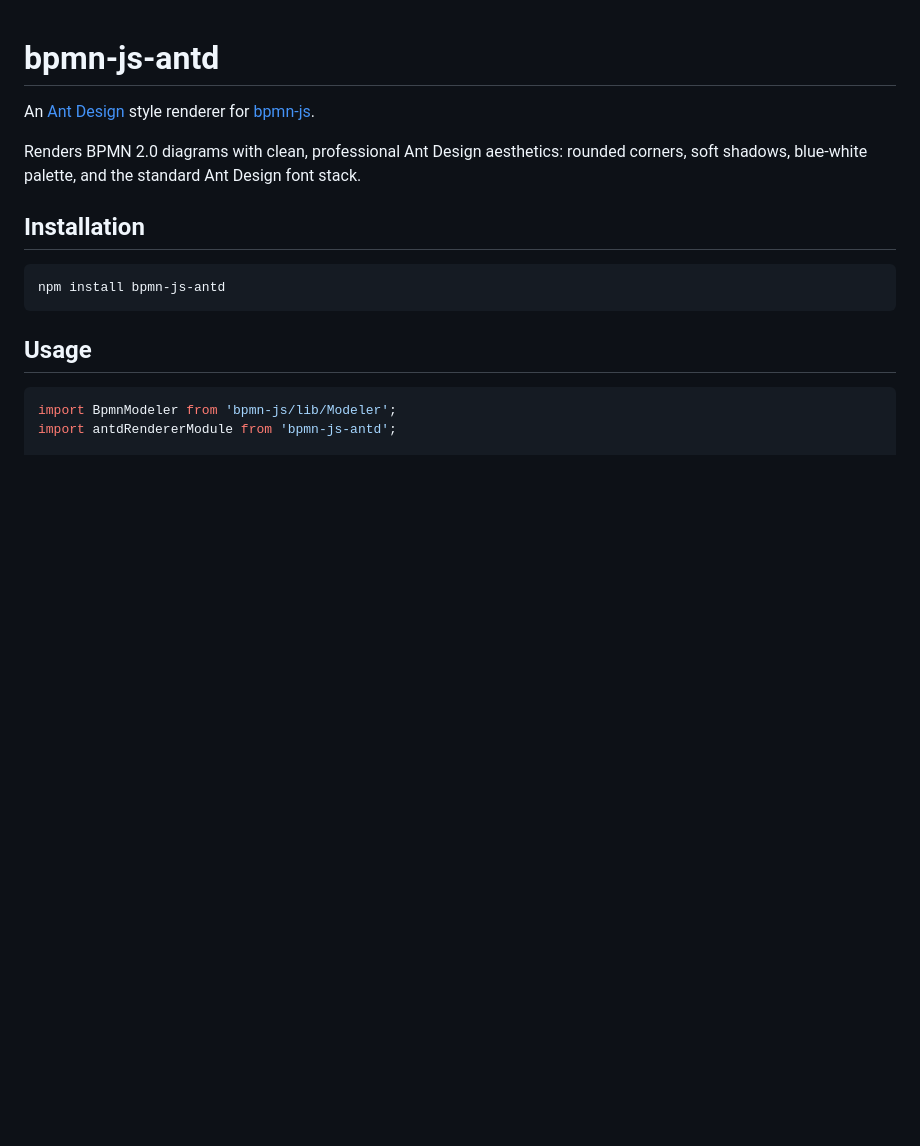
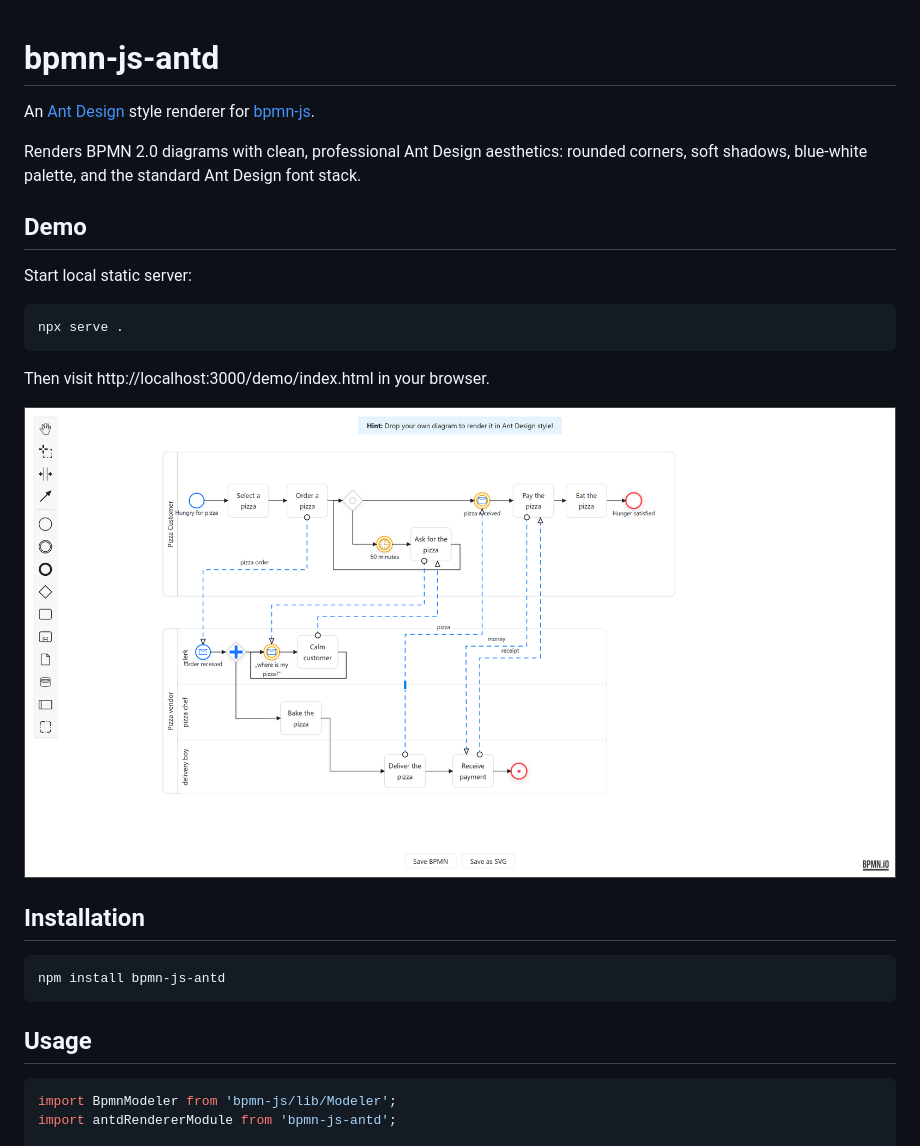
Before and after one commit to paul-xiao/bpmn-js-antd, a Markdown page: README.md, the part around the change. GitHub-like rendering; pictures changed too: demo/ScreenShot.png (added); blank space fills up the shorter version.

````diff
--- a/README.md
+++ b/README.md
@@ -1,8 +1,21 @@
 # bpmn-js-antd
+
 
 An [Ant Design](https://ant.design/) style renderer for [bpmn-js](https://github.com/bpmn-io/bpmn-js).
 
 Renders BPMN 2.0 diagrams with clean, professional Ant Design aesthetics: rounded corners, soft shadows, blue-white palette, and the standard Ant Design font stack.
+
+## Demo
+
+Start local static server:
+
+```bash
+npx serve .
+```
+
+Then visit http://localhost:3000/demo/index.html in your browser.
+
+![image](./demo/ScreenShot.png)
 
 ## Installation
 
````
Also changed, not shown: 1 other file.
